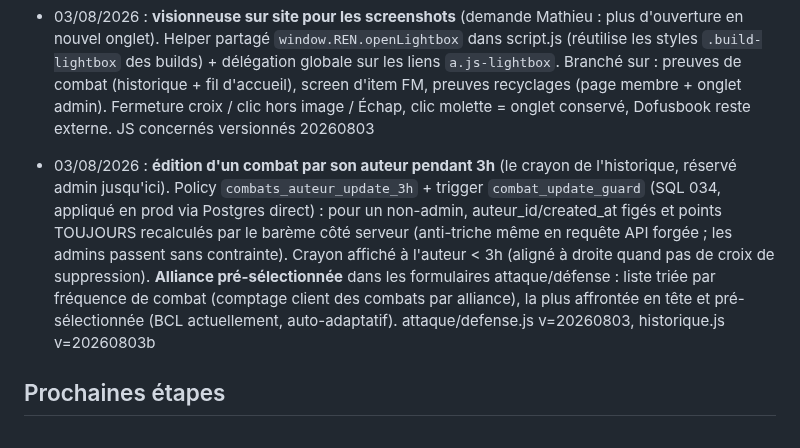
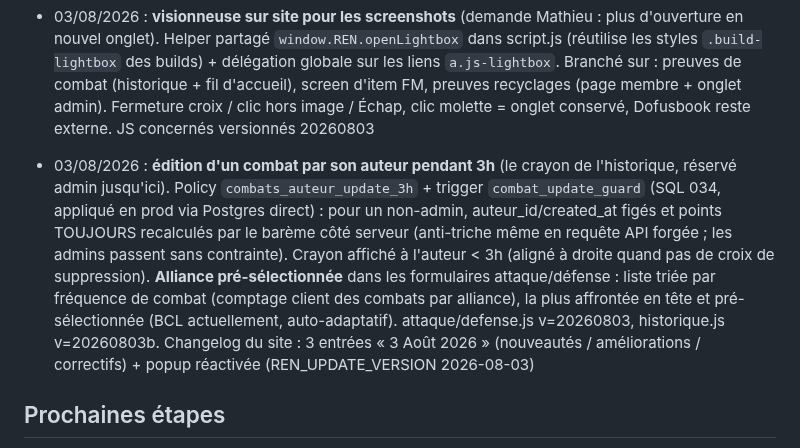
Before and after one commit to Mathieu8861/damocles-alliance, a Markdown page: damocles.md, the part around the change. Drawn GitHub-style.

Commit message:
docs: memoire, changelog du 3 aout
Co-Authored-By: Claude Fable 5 <noreply@anthropic.com>

```diff
--- a/damocles.md
+++ b/damocles.md
@@ -92,7 +92,7 @@
 
 - 03/08/2026 : **visionneuse sur site pour les screenshots** (demande Mathieu : plus d'ouverture en nouvel onglet). Helper partagé `window.REN.openLightbox` dans script.js (réutilise les styles `.build-lightbox` des builds) + délégation globale sur les liens `a.js-lightbox`. Branché sur : preuves de combat (historique + fil d'accueil), screen d'item FM, preuves recyclages (page membre + onglet admin). Fermeture croix / clic hors image / Échap, clic molette = onglet conservé, Dofusbook reste externe. JS concernés versionnés 20260803
 
-- 03/08/2026 : **édition d'un combat par son auteur pendant 3h** (le crayon de l'historique, réservé admin jusqu'ici). Policy `combats_auteur_update_3h` + trigger `combat_update_guard` (SQL 034, appliqué en prod via Postgres direct) : pour un non-admin, auteur_id/created_at figés et points TOUJOURS recalculés par le barème côté serveur (anti-triche même en requête API forgée ; les admins passent sans contrainte). Crayon affiché à l'auteur < 3h (aligné à droite quand pas de croix de suppression). **Alliance pré-sélectionnée** dans les formulaires attaque/défense : liste triée par fréquence de combat (comptage client des combats par alliance), la plus affrontée en tête et pré-sélectionnée (BCL actuellement, auto-adaptatif). attaque/defense.js v=20260803, historique.js v=20260803b
+- 03/08/2026 : **édition d'un combat par son auteur pendant 3h** (le crayon de l'historique, réservé admin jusqu'ici). Policy `combats_auteur_update_3h` + trigger `combat_update_guard` (SQL 034, appliqué en prod via Postgres direct) : pour un non-admin, auteur_id/created_at figés et points TOUJOURS recalculés par le barème côté serveur (anti-triche même en requête API forgée ; les admins passent sans contrainte). Crayon affiché à l'auteur < 3h (aligné à droite quand pas de croix de suppression). **Alliance pré-sélectionnée** dans les formulaires attaque/défense : liste triée par fréquence de combat (comptage client des combats par alliance), la plus affrontée en tête et pré-sélectionnée (BCL actuellement, auto-adaptatif). attaque/defense.js v=20260803, historique.js v=20260803b. Changelog du site : 3 entrées « 3 Août 2026 » (nouveautés / améliorations / correctifs) + popup réactivée (REN_UPDATE_VERSION 2026-08-03)
 
 ## Prochaines étapes
 - [ ] Ajouter **BCL** (et les autres alliances adverses) dans Admin > Alliances
```
